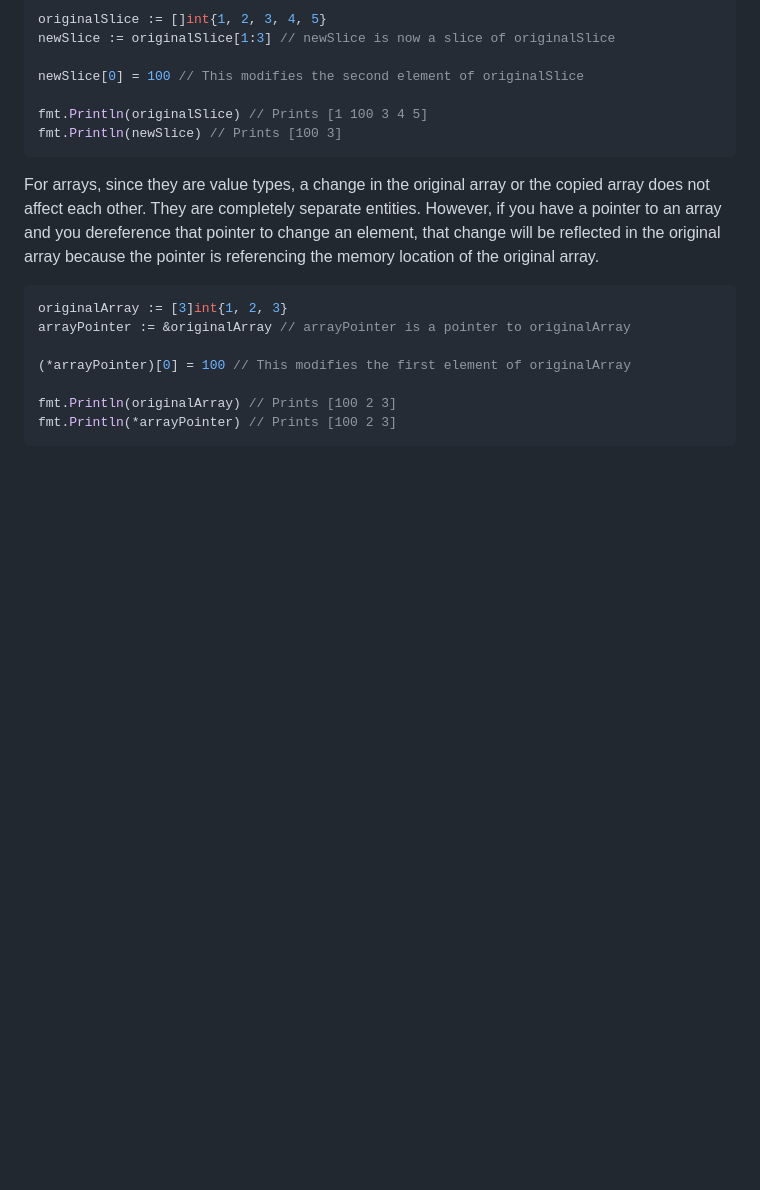
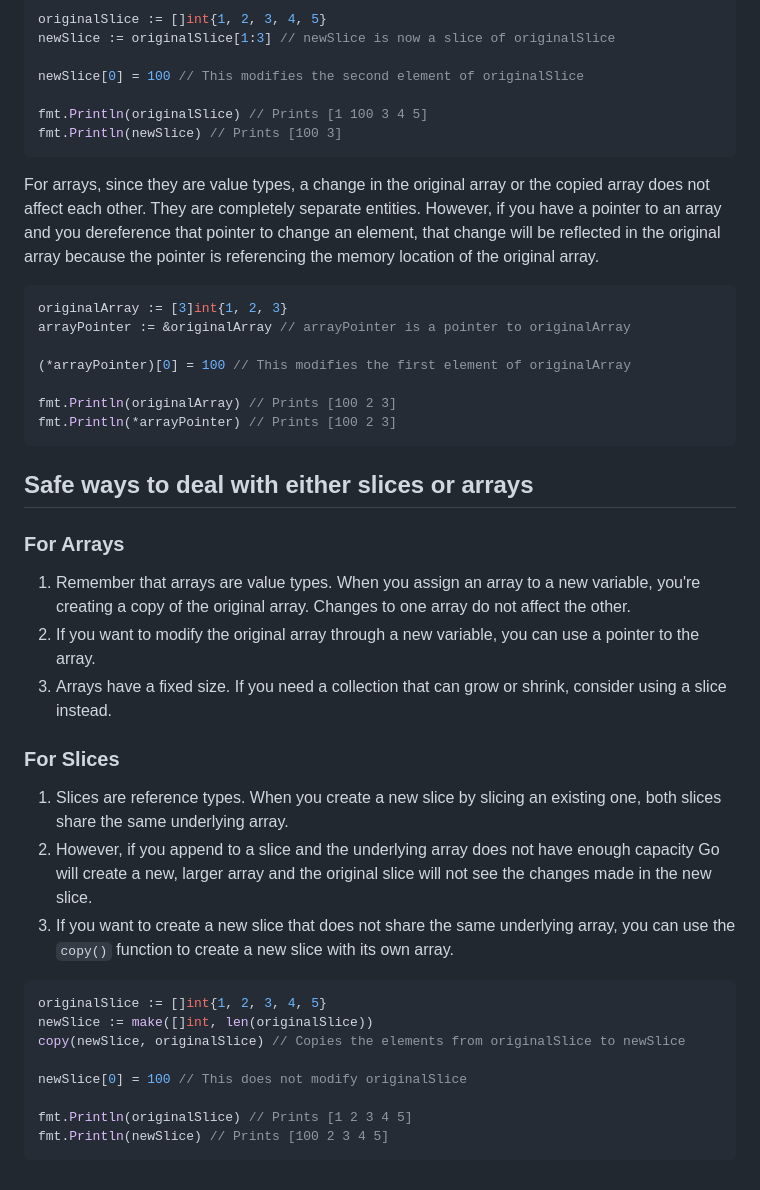
Before and after one commit to polyglotdev/go-the-complete-guide-maxschwarzmuller, a Markdown page: collections/slicesAndArrays.md, the part around the change. Rendered like a GitHub page; blank space fills up the shorter version.

Commit message:
Update documentation for safe ways to deal with slices and arrays in collections/slicesAndArrays.md

````diff
--- a/collections/slicesAndArrays.md
+++ b/collections/slicesAndArrays.md
@@ -150,3 +150,28 @@ arrayPointer := &originalArray // arrayPointer is a pointer to originalArray
 fmt.Println(originalArray) // Prints [100 2 3]
 fmt.Println(*arrayPointer) // Prints [100 2 3]
 ```
+
+## Safe ways to deal with either slices or arrays
+
+### For Arrays
+
+1. Remember that arrays are value types. When you assign an array to a new variable, you're creating a copy of the original array. Changes to one array do not affect the other.
+2. If you want to modify the original array through a new variable, you can use a pointer to the array.
+3. Arrays have a fixed size. If you need a collection that can grow or shrink, consider using a slice instead.
+
+### For Slices
+
+1. Slices are reference types. When you create a new slice by slicing an existing one, both slices share the same underlying array.
+2. However, if you append to a slice and the underlying array does not have enough capacity Go will create a new, larger array and the original slice will not see the changes made in the new slice.
+3. If you want to create a new slice that does not share the same underlying array, you can use the `copy()` function to create a new slice with its own array.
+
+```go
+originalSlice := []int{1, 2, 3, 4, 5}
+newSlice := make([]int, len(originalSlice))
+copy(newSlice, originalSlice) // Copies the elements from originalSlice to newSlice
+
+newSlice[0] = 100 // This does not modify originalSlice
+
+fmt.Println(originalSlice) // Prints [1 2 3 4 5]
+fmt.Println(newSlice) // Prints [100 2 3 4 5]
+```
````
